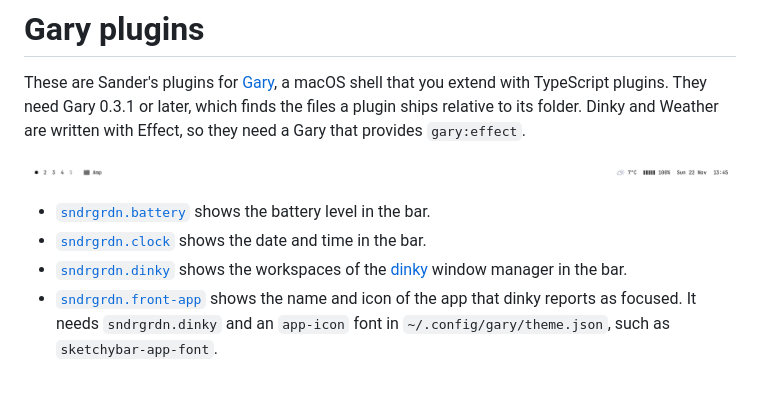
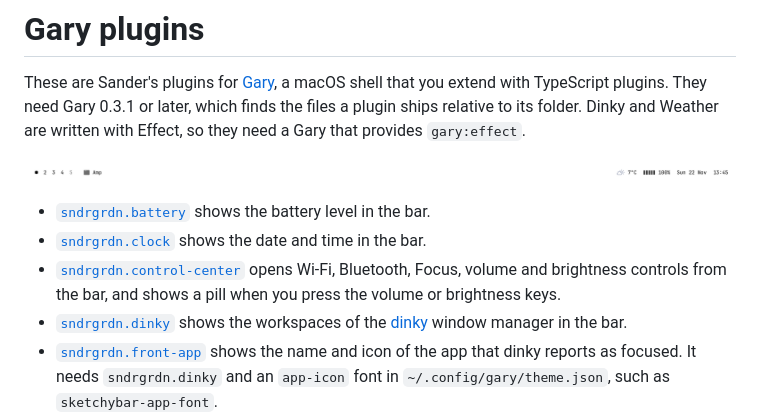
Before and after one commit to sndrgrdn/gary-plugins, a Markdown page: README.md, the part around the change. Rendered like a GitHub page; blank space fills up the shorter version.

```diff
--- a/README.md
+++ b/README.md
@@ -6,6 +6,7 @@ These are Sander's plugins for [Gary](https://github.com/sndrgrdn/gary), a macOS
 
 - [`sndrgrdn.battery`](sndrgrdn.battery) shows the battery level in the bar.
 - [`sndrgrdn.clock`](sndrgrdn.clock) shows the date and time in the bar.
+- [`sndrgrdn.control-center`](sndrgrdn.control-center) opens Wi‑Fi, Bluetooth, Focus, volume and brightness controls from the bar, and shows a pill when you press the volume or brightness keys.
 - [`sndrgrdn.dinky`](sndrgrdn.dinky) shows the workspaces of the [dinky](https://github.com/mikker/Dinky) window manager in the bar.
 - [`sndrgrdn.front-app`](sndrgrdn.front-app) shows the name and icon of the app that dinky reports as focused. It needs `sndrgrdn.dinky` and an `app-icon` font in `~/.config/gary/theme.json`, such as `sketchybar-app-font`.
 - [`sndrgrdn.theme`](sndrgrdn.theme) switches between the Omarchy themes of [theme-switcher](https://github.com/sndrgrdn/theme-switcher) from a menu, and applies the theme to Gary, the wallpaper, and several apps.
```
Also changed, not shown: sndrgrdn.control-center/README.md (added, +40 -0 lines), sndrgrdn.control-center/osd.png (added), sndrgrdn.control-center/screenshot.png (added), 10 other files.
